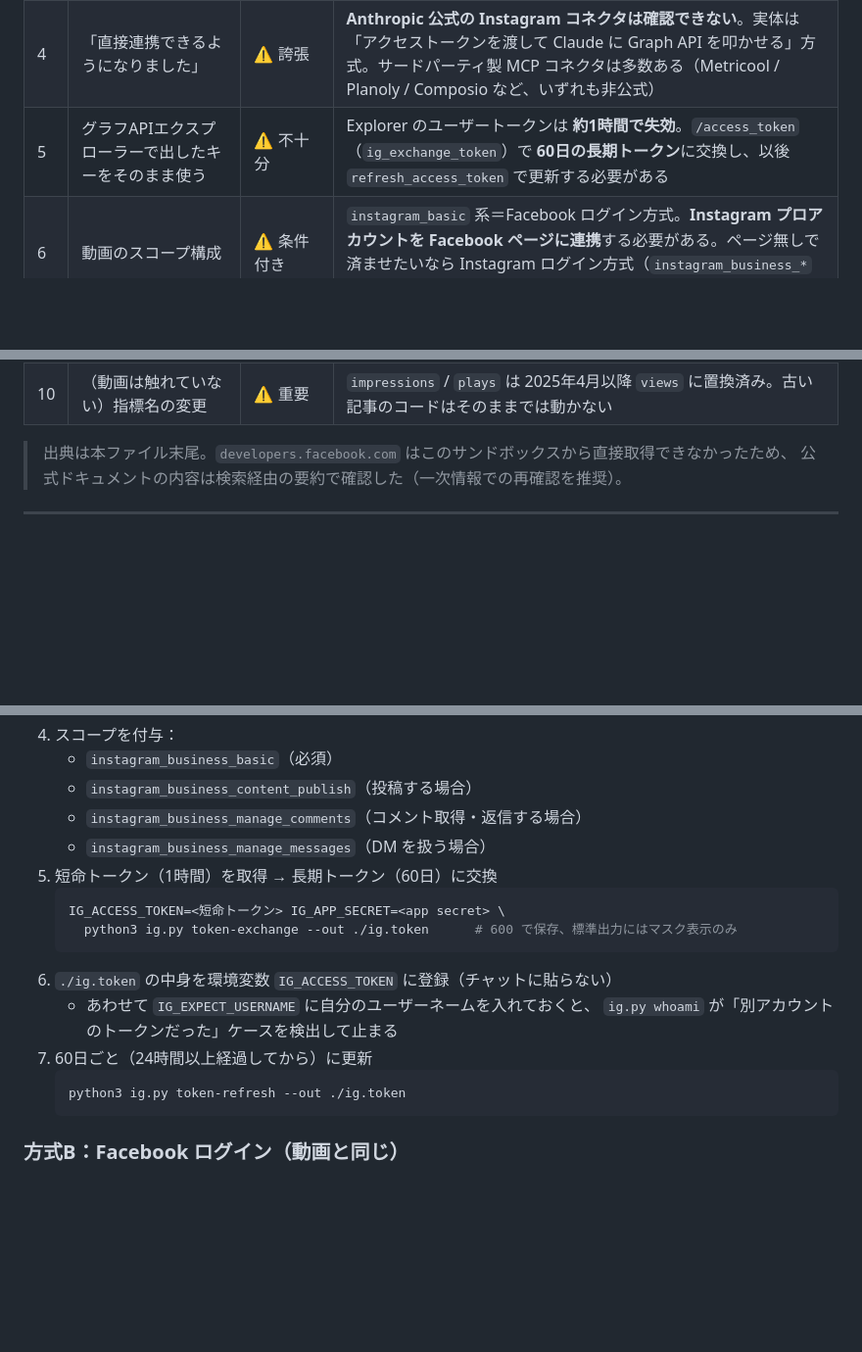
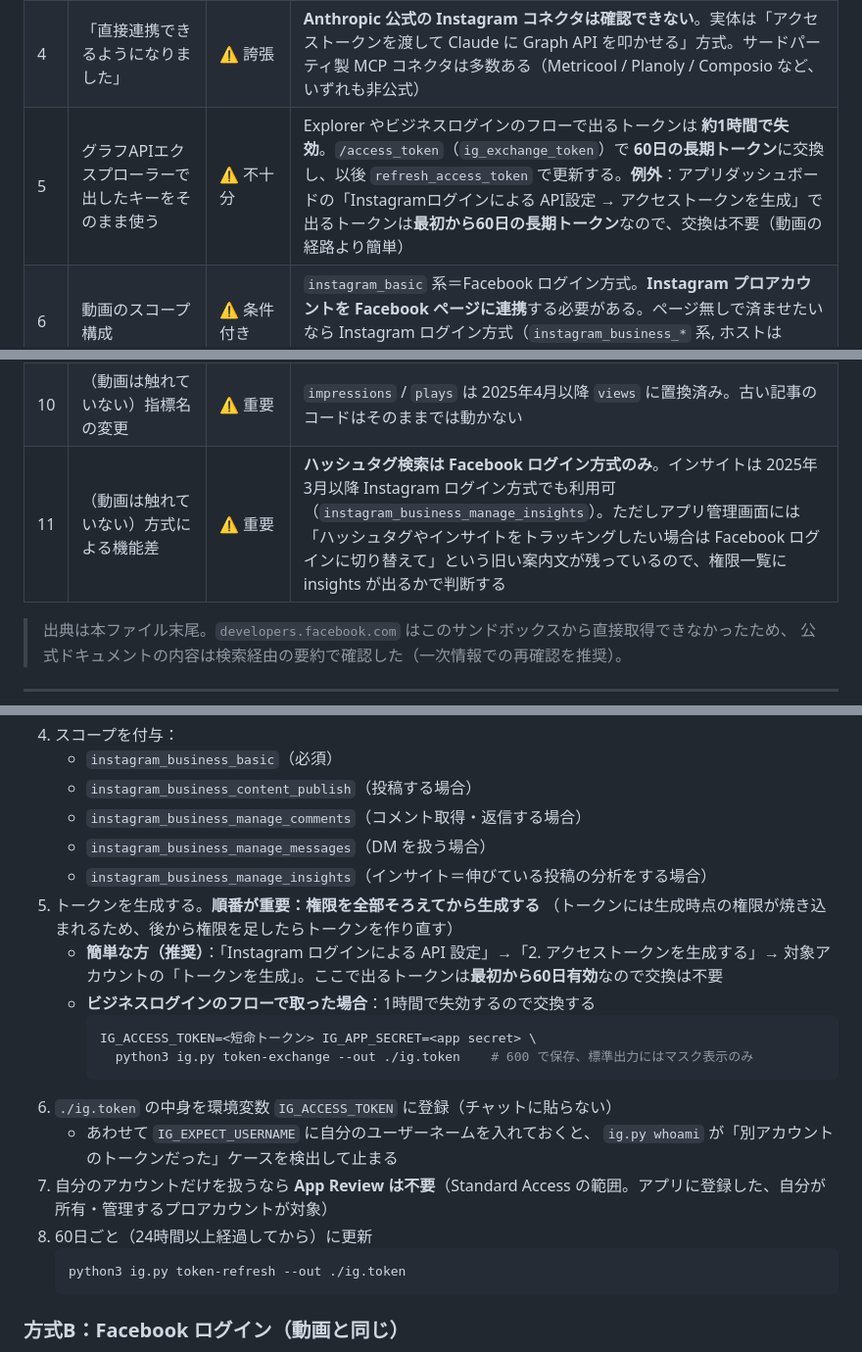
Before and after one commit to shapovalov0415-stack/shapovalov0415-stack.github.io, a Markdown page: tools/instagram-claude/README.ja.md, 3 parts joined by grey strips. Shown at 98% size. Drawn GitHub-style; blank space fills up the shorter version.

Commit message:
Correct the token and feature-difference notes in the guide
Confirmed against the app dashboard and Meta's docs while setting the
app up:

- a token generated from the App Dashboard ("API setup with Instagram
  business login" -> Generate token) is long-lived (60 days) from the
  start, so the exchange step the video implies is only needed for
  tokens obtained through the business-login flow (1 hour)
- insights have been available on the Instagram-Login path since
  March 2025 via instagram_business_manage_insights; hashtag search
  remains Facebook-Login only, although the dashboard still shows an
  older notice lumping insights in with hashtags
- permissions are baked into the token at generation time, so the
  scopes have to be complete before generating, and the token has to
  be regenerated after adding one
- Standard Access covers professional accounts you own and have added
  to the app, so App Review is not needed for one's own account

Co-Authored-By: Claude Opus 5 <noreply@anthropic.com>
Claude-Session: https://claude.ai/code/session_01NivfknbKwa7CLm5VY6NbAs

````diff
--- a/tools/instagram-claude/README.ja.md
+++ b/tools/instagram-claude/README.ja.md
@@ -42,12 +42,13 @@
 | 2 | 使えるのは個人アカウントではない | ✅ 正しい | プロアカウント（ビジネス or クリエイター）が必須 |
 | 3 | Meta for Developers でアプリを作る | ✅ 正しい | 手順そのものは現行 |
 | 4 | 「直接連携できるようになりました」 | ⚠️ 誇張 | **Anthropic 公式の Instagram コネクタは確認できない**。実体は「アクセストークンを渡して Claude に Graph API を叩かせる」方式。サードパーティ製 MCP コネクタは多数ある（Metricool / Planoly / Composio など、いずれも非公式） |
-| 5 | グラフAPIエクスプローラーで出したキーをそのまま使う | ⚠️ 不十分 | Explorer のユーザートークンは **約1時間で失効**。`/access_token`（`ig_exchange_token`）で **60日の長期トークン**に交換し、以後 `refresh_access_token` で更新する必要がある |
+| 5 | グラフAPIエクスプローラーで出したキーをそのまま使う | ⚠️ 不十分 | Explorer やビジネスログインのフローで出るトークンは **約1時間で失効**。`/access_token`（`ig_exchange_token`）で **60日の長期トークン**に交換し、以後 `refresh_access_token` で更新する。**例外**：アプリダッシュボードの「Instagramログインによる API設定 → アクセストークンを生成」で出るトークンは**最初から60日の長期トークン**なので、交換は不要（動画の経路より簡単） |
 | 6 | 動画のスコープ構成 | ⚠️ 条件付き | `instagram_basic` 系＝Facebook ログイン方式。**Instagram プロアカウントを Facebook ページに連携**する必要がある。ページ無しで済ませたいなら Instagram ログイン方式（`instagram_business_*` 系, ホストは `graph.instagram.com`） |
 | 7 | （動画は触れていない）他人のアカウントも扱える | ❌ 要App Review | 自分＝アプリに役割があるユーザーのアカウントなら開発モード/Standard Access のままで可。第三者のアカウントを扱うには App Review が必要 |
 | 8 | （動画は触れていない）DM 自動化の制約 | ⚠️ 重要 | 相手から来たメッセージへの返信が基本。**24時間ウィンドウ**などの制約があり、Meta のプラットフォーム規約の対象 |
 | 9 | （動画は触れていない）投稿数の上限 | ⚠️ 重要 | API 経由の投稿は 24時間あたり 50件（Meta ドキュメント内に 50 と 100 の記述ゆれあり）。`ig.py limit` で実測を確認するのが確実 |
 | 10 | （動画は触れていない）指標名の変更 | ⚠️ 重要 | `impressions` / `plays` は 2025年4月以降 `views` に置換済み。古い記事のコードはそのままでは動かない |
+| 11 | （動画は触れていない）方式による機能差 | ⚠️ 重要 | **ハッシュタグ検索は Facebook ログイン方式のみ**。インサイトは 2025年3月以降 Instagram ログイン方式でも利用可（`instagram_business_manage_insights`）。ただしアプリ管理画面には「ハッシュタグやインサイトをトラッキングしたい場合は Facebook ログインに切り替えて」という旧い案内文が残っているので、権限一覧に insights が出るかで判断する |
 
 > 出典は本ファイル末尾。`developers.facebook.com` はこのサンドボックスから直接取得できなかったため、
 > 公式ドキュメントの内容は検索経由の要約で確認した（一次情報での再確認を推奨）。
@@ -82,15 +83,21 @@
    - `instagram_business_content_publish`（投稿する場合）
    - `instagram_business_manage_comments`（コメント取得・返信する場合）
    - `instagram_business_manage_messages`（DM を扱う場合）
-5. 短命トークン（1時間）を取得 → 長期トークン（60日）に交換
-   ```bash
-   IG_ACCESS_TOKEN=<短命トークン> IG_APP_SECRET=<app secret> \
-     python3 ig.py token-exchange --out ./ig.token      # 600 で保存、標準出力にはマスク表示のみ
-   ```
+   - `instagram_business_manage_insights`（インサイト＝伸びている投稿の分析をする場合）
+5. トークンを生成する。**順番が重要：権限を全部そろえてから生成する**
+   （トークンには生成時点の権限が焼き込まれるため、後から権限を足したらトークンを作り直す）
+   - **簡単な方（推奨）**：「Instagram ログインによる API 設定」→「2. アクセストークンを生成する」→
+     対象アカウントの「トークンを生成」。ここで出るトークンは**最初から60日有効**なので交換は不要
+   - **ビジネスログインのフローで取った場合**：1時間で失効するので交換する
+     ```bash
+     IG_ACCESS_TOKEN=<短命トークン> IG_APP_SECRET=<app secret> \
+       python3 ig.py token-exchange --out ./ig.token    # 600 で保存、標準出力にはマスク表示のみ
+     ```
 6. `./ig.token` の中身を環境変数 `IG_ACCESS_TOKEN` に登録（チャットに貼らない）
    - あわせて `IG_EXPECT_USERNAME` に自分のユーザーネームを入れておくと、
      `ig.py whoami` が「別アカウントのトークンだった」ケースを検出して止まる
-7. 60日ごと（24時間以上経過してから）に更新
+7. 自分のアカウントだけを扱うなら **App Review は不要**（Standard Access の範囲。アプリに登録した、自分が所有・管理するプロアカウントが対象）
+8. 60日ごと（24時間以上経過してから）に更新
    ```bash
    python3 ig.py token-refresh --out ./ig.token
    ```
````
